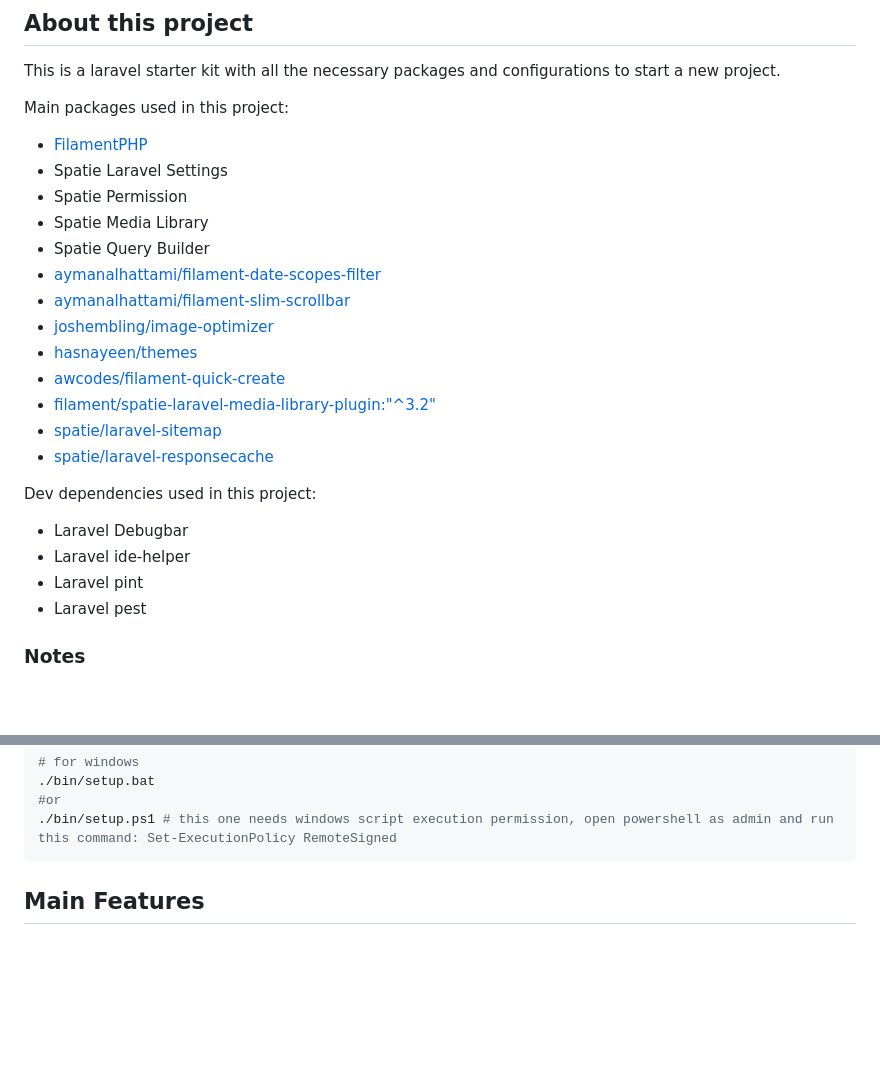
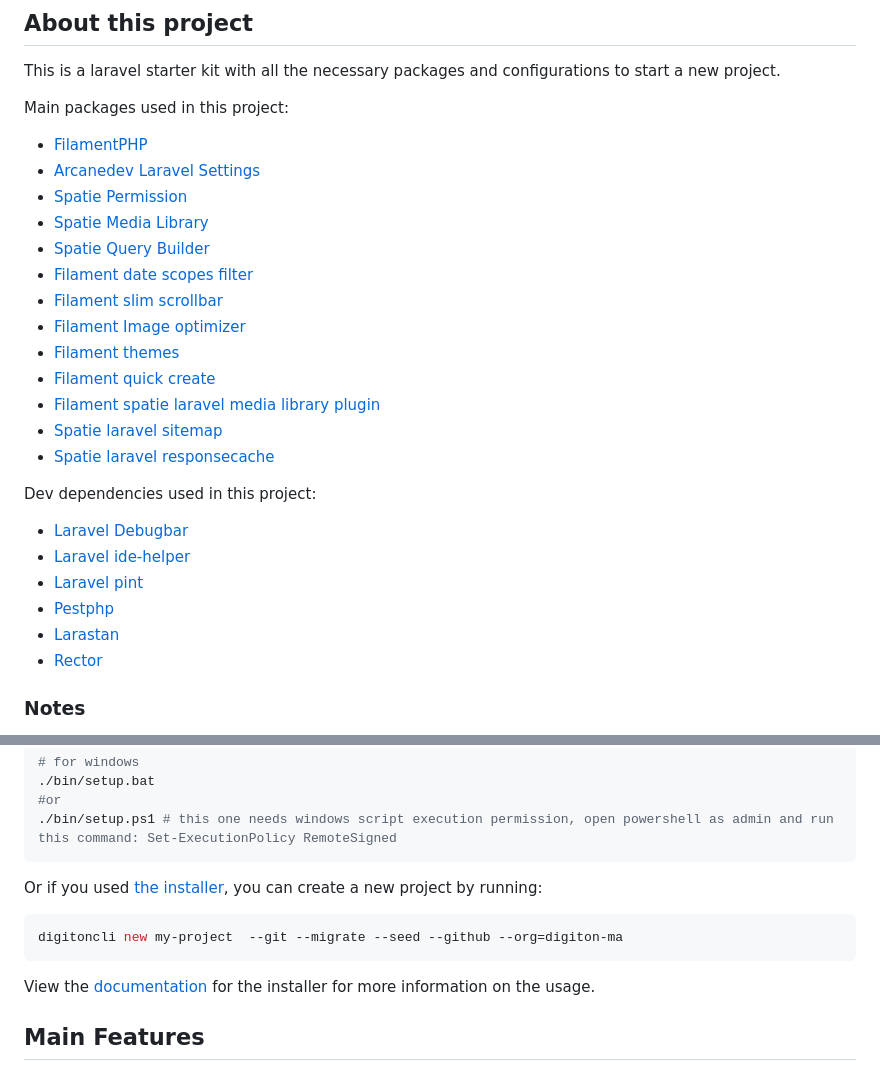
Before and after one commit to digiton-ma/laravel-starter-kit, a Markdown page: README.md, 2 parts joined by grey strips. GitHub-like rendering; blank space fills up the shorter version.

````diff
--- a/README.md
+++ b/README.md
@@ -17,24 +17,26 @@ This is a laravel starter kit with all the necessary packages and configurations
 
 Main packages used in this project:
 - [FilamentPHP](https://filamentphp.com)
-- Spatie Laravel Settings
-- Spatie Permission
-- Spatie Media Library
-- Spatie Query Builder
-- [aymanalhattami/filament-date-scopes-filter](https://github.com/aymanalhattami/filament-date-scopes-filter)
-- [aymanalhattami/filament-slim-scrollbar](https://github.com/aymanalhattami/filament-slim-scrollbar)
-- [joshembling/image-optimizer](https://github.com/joshembling/image-optimizer)
-- [hasnayeen/themes](https://github.com/hasnayeen/themes)
-- [awcodes/filament-quick-create](https://github.com/awcodes/filament-quick-create)
-- [filament/spatie-laravel-media-library-plugin:"^3.2"](https://github.com/filamentphp/spatie-laravel-media-library-plugin)
-- [spatie/laravel-sitemap](https://github.com/spatie/laravel-sitemap)
-- [spatie/laravel-responsecache](https://github.com/spatie/laravel-responsecache)
+- [Arcanedev Laravel Settings](https://github.com/ARCANEDEV/LaravelSettings)
+- [Spatie Permission](https://spatie.be/docs/laravel-permission/v6/introduction)
+- [Spatie Media Library](https://spatie.be/docs/laravel-medialibrary/v11/introduction)
+- [Spatie Query Builder](https://spatie.be/docs/laravel-query-builder/v5/introduction)
+- [Filament date scopes filter](https://github.com/aymanalhattami/filament-date-scopes-filter)
+- [Filament slim scrollbar](https://github.com/aymanalhattami/filament-slim-scrollbar)
+- [Filament Image optimizer](https://github.com/joshembling/image-optimizer)
+- [Filament themes](https://github.com/hasnayeen/themes)
+- [Filament quick create](https://github.com/awcodes/filament-quick-create)
+- [Filament spatie laravel media library plugin](https://github.com/filamentphp/spatie-laravel-media-library-plugin)
+- [Spatie laravel sitemap](https://github.com/spatie/laravel-sitemap)
+- [Spatie laravel responsecache](https://github.com/spatie/laravel-responsecache)
 
 Dev dependencies used in this project:
-- Laravel Debugbar
-- Laravel ide-helper
-- Laravel pint
-- Laravel pest
+- [Laravel Debugbar](https://github.com/barryvdh/laravel-debugbar)
+- [Laravel ide-helper](https://github.com/barryvdh/laravel-ide-helper)
+- [Laravel pint](https://laravel.com/docs/11.x/pint)
+- [Pestphp](https://pestphp.com/)
+- [Larastan](https://github.com/larastan/larastan)
+- [Rector](https://github.com/rectorphp/rector)
 
 ### Notes
 If you want to set theme per user then you'll need to run the package migration. You can publish and run the migrations with:
@@ -70,6 +72,13 @@ php bin/setup.php
 #or
 ./bin/setup.ps1 # this one needs windows script execution permission, open powershell as admin and run this command: Set-ExecutionPolicy RemoteSigned
 ```
+
+Or if you used [the installer](https://github.com/digiton-ma/installer), you can create a new project by running:
+
+```bash
+digitoncli new my-project  --git --migrate --seed --github --org=digiton-ma
+```
+View the [documentation](https://github.com/digiton-ma/installer) for the installer for more information on the usage.
 
 ## Main Features
 
````
